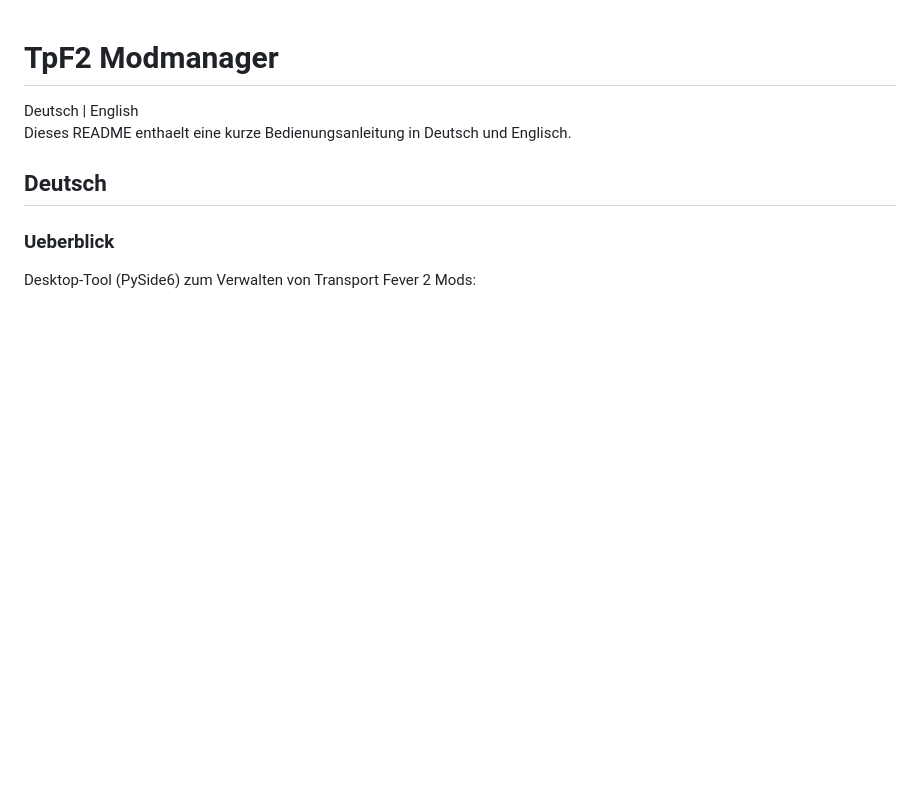
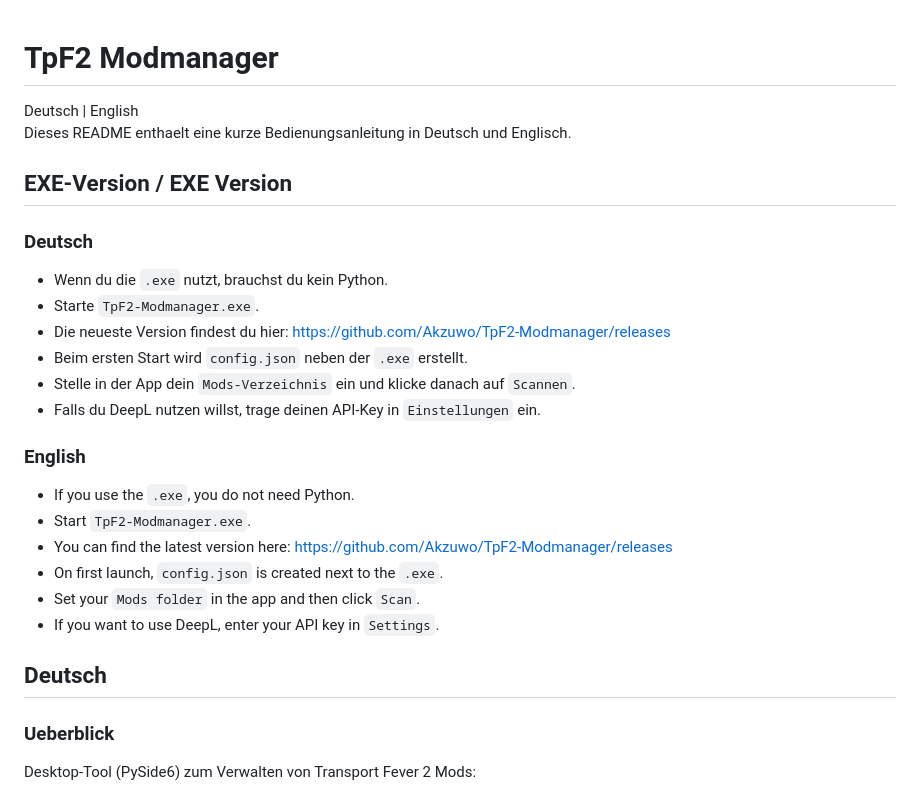
Before and after one commit to Akzuwo/TpF2-Modmanager, a Markdown page: README.md, the part around the change. GitHub-like rendering; blank space fills up the shorter version.

```diff
--- a/README.md
+++ b/README.md
@@ -2,6 +2,24 @@
 
 Deutsch | English
 Dieses README enthaelt eine kurze Bedienungsanleitung in Deutsch und Englisch.
+
+## EXE-Version / EXE Version
+
+### Deutsch
+- Wenn du die `.exe` nutzt, brauchst du kein Python.
+- Starte `TpF2-Modmanager.exe`.
+- Die neueste Version findest du hier: https://github.com/Akzuwo/TpF2-Modmanager/releases
+- Beim ersten Start wird `config.json` neben der `.exe` erstellt.
+- Stelle in der App dein `Mods-Verzeichnis` ein und klicke danach auf `Scannen`.
+- Falls du DeepL nutzen willst, trage deinen API-Key in `Einstellungen` ein.
+
+### English
+- If you use the `.exe`, you do not need Python.
+- Start `TpF2-Modmanager.exe`.
+- You can find the latest version here: https://github.com/Akzuwo/TpF2-Modmanager/releases
+- On first launch, `config.json` is created next to the `.exe`.
+- Set your `Mods folder` in the app and then click `Scan`.
+- If you want to use DeepL, enter your API key in `Settings`.
 
 ## Deutsch
 
```
